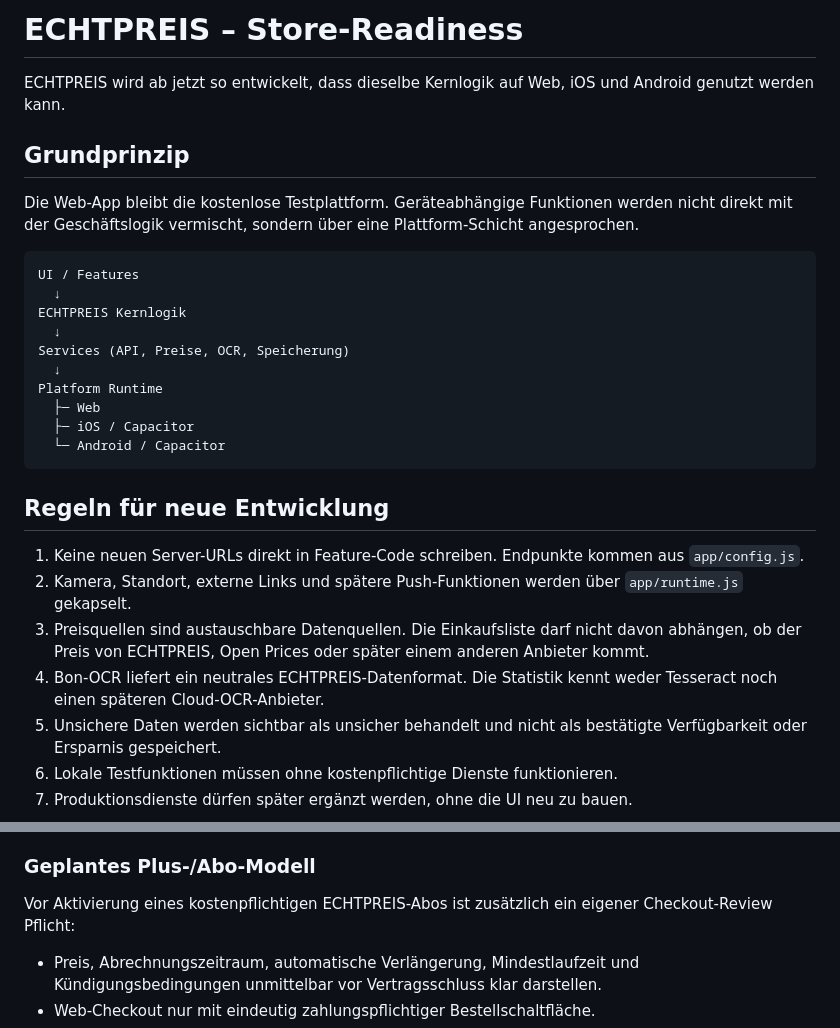
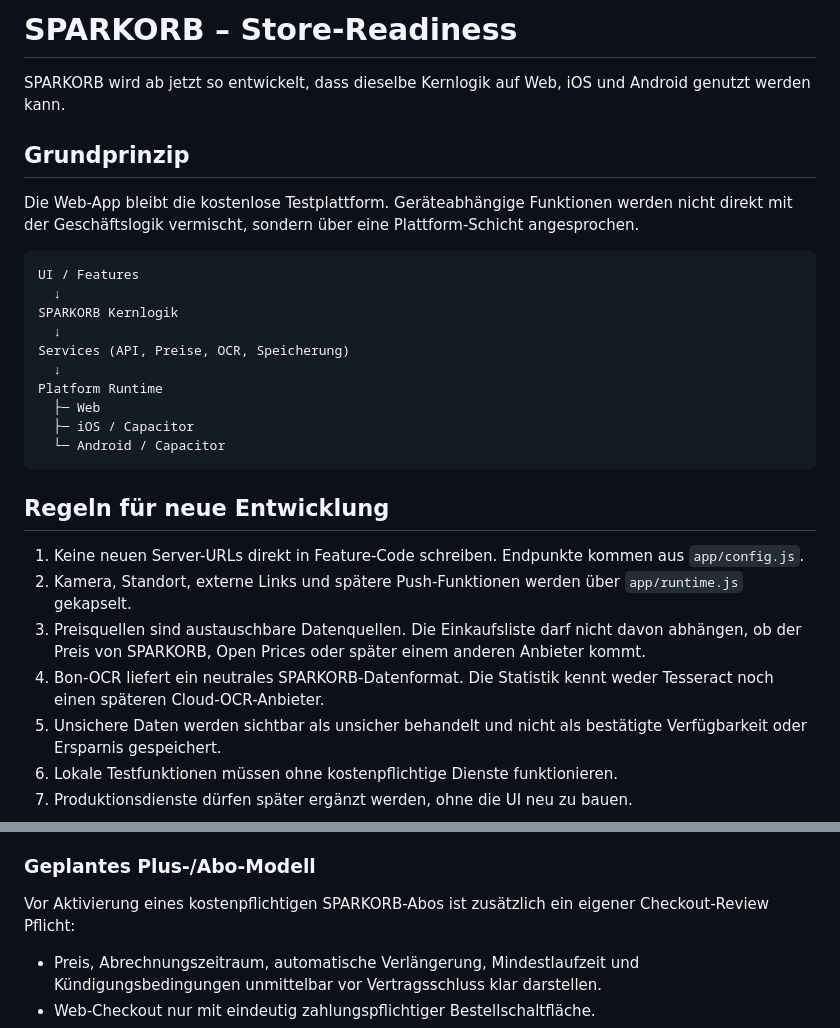
Before and after one commit to JulienFehlberg/Echtpreis, a Markdown page: STORE_READINESS.md, 2 parts joined by grey strips. GitHub-like rendering.

Commit message:
brand: rename project metadata and docs to Sparkorb

````diff
--- a/STORE_READINESS.md
+++ b/STORE_READINESS.md
@@ -1,6 +1,6 @@
-# ECHTPREIS – Store-Readiness
+# SPARKORB – Store-Readiness
 
-ECHTPREIS wird ab jetzt so entwickelt, dass dieselbe Kernlogik auf Web, iOS und Android genutzt werden kann.
+SPARKORB wird ab jetzt so entwickelt, dass dieselbe Kernlogik auf Web, iOS und Android genutzt werden kann.
 
 ## Grundprinzip
 
@@ -9,7 +9,7 @@ Die Web-App bleibt die kostenlose Testplattform. Geräteabhängige Funktionen we
 ```
 UI / Features
   ↓
-ECHTPREIS Kernlogik
+SPARKORB Kernlogik
   ↓
 Services (API, Preise, OCR, Speicherung)
   ↓
@@ -23,8 +23,8 @@ Platform Runtime
 
 1. Keine neuen Server-URLs direkt in Feature-Code schreiben. Endpunkte kommen aus `app/config.js`.
 2. Kamera, Standort, externe Links und spätere Push-Funktionen werden über `app/runtime.js` gekapselt.
-3. Preisquellen sind austauschbare Datenquellen. Die Einkaufsliste darf nicht davon abhängen, ob der Preis von ECHTPREIS, Open Prices oder später einem anderen Anbieter kommt.
-4. Bon-OCR liefert ein neutrales ECHTPREIS-Datenformat. Die Statistik kennt weder Tesseract noch einen späteren Cloud-OCR-Anbieter.
+3. Preisquellen sind austauschbare Datenquellen. Die Einkaufsliste darf nicht davon abhängen, ob der Preis von SPARKORB, Open Prices oder später einem anderen Anbieter kommt.
+4. Bon-OCR liefert ein neutrales SPARKORB-Datenformat. Die Statistik kennt weder Tesseract noch einen späteren Cloud-OCR-Anbieter.
 5. Unsichere Daten werden sichtbar als unsicher behandelt und nicht als bestätigte Verfügbarkeit oder Ersparnis gespeichert.
 6. Lokale Testfunktionen müssen ohne kostenpflichtige Dienste funktionieren.
 7. Produktionsdienste dürfen später ergänzt werden, ohne die UI neu zu bauen.
@@ -101,7 +101,7 @@ Kein öffentlicher kommerzieller Release darf allein aufgrund automatisierter Te
 
 
 ### Geplantes Plus-/Abo-Modell
-Vor Aktivierung eines kostenpflichtigen ECHTPREIS-Abos ist zusätzlich ein eigener Checkout-Review Pflicht:
+Vor Aktivierung eines kostenpflichtigen SPARKORB-Abos ist zusätzlich ein eigener Checkout-Review Pflicht:
 - Preis, Abrechnungszeitraum, automatische Verlängerung, Mindestlaufzeit und Kündigungsbedingungen unmittelbar vor Vertragsschluss klar darstellen.
 - Web-Checkout nur mit eindeutig zahlungspflichtiger Bestellschaltfläche.
 - Bei auf der Webseite abschließbaren Dauerschuldverhältnissen die gesetzlich erforderliche Online-Kündigungsmöglichkeit vorsehen.
````
